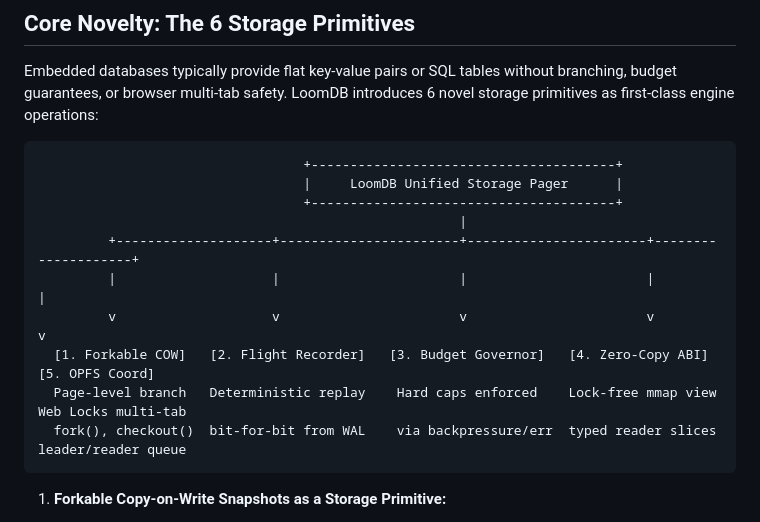
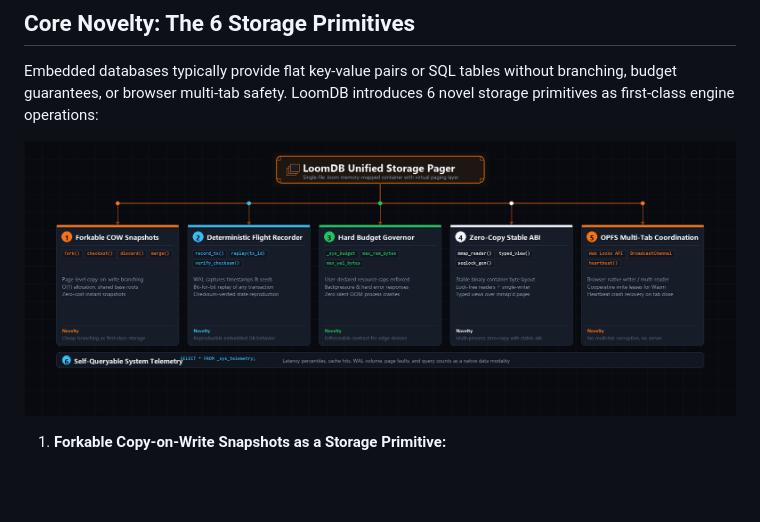
Before and after one commit to armoredglock/LoomDB, a Markdown page: README.md, the part around the change. GitHub-like rendering; pictures changed too: assets/architecture-diagram.png (added); blank space fills up the shorter version.

Commit message:
docs: replace text-based architecture diagram with visual PNG in README

````diff
--- a/README.md
+++ b/README.md
@@ -22,18 +22,9 @@
 
 Embedded databases typically provide flat key-value pairs or SQL tables without branching, budget guarantees, or browser multi-tab safety. LoomDB introduces 6 novel storage primitives as first-class engine operations:
 
-```text
-                                  +---------------------------------------+
-                                  |     LoomDB Unified Storage Pager      |
-                                  +---------------------------------------+
-                                                      |
-         +--------------------+-----------------------+-----------------------+--------------------+
-         |                    |                       |                       |                    |
-         v                    v                       v                       v                    v
-  [1. Forkable COW]   [2. Flight Recorder]   [3. Budget Governor]   [4. Zero-Copy ABI]   [5. OPFS Coord]
-  Page-level branch   Deterministic replay    Hard caps enforced    Lock-free mmap view  Web Locks multi-tab
-  fork(), checkout()  bit-for-bit from WAL    via backpressure/err  typed reader slices  leader/reader queue
-```
+<p align="center">
+  <img src="assets/architecture-diagram.png" alt="LoomDB Architecture: 6 Novel Storage Primitives" width="100%">
+</p>
 
 1. **Forkable Copy-on-Write Snapshots as a Storage Primitive:**
    - Exposes `fork()`, `checkout()`, `discard()`, and `merge()` at page level inside the single `.loom` container.
````
Also changed, not shown: 1 other file.
